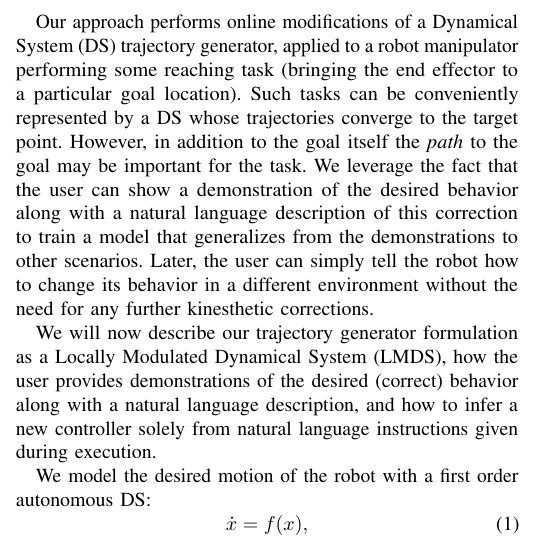
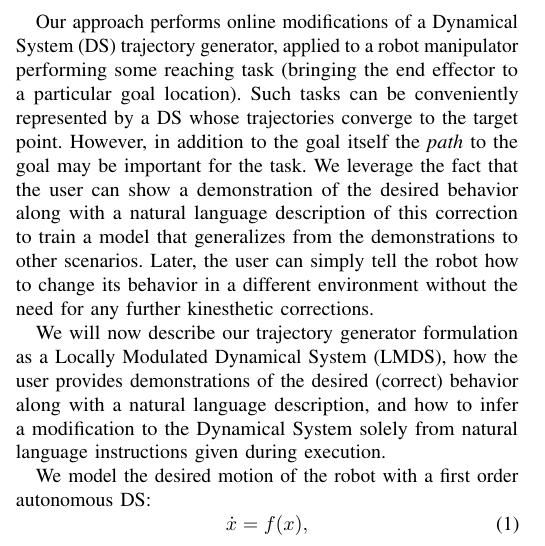
Before and after one commit to epfl-lasa/nl-dynamics, a LaTeX paper (docs/rss15-workshop/rss15-nl.controllers.tex, which reads docs/rss15-workshop/rss-approach.tex): part of one column of page 1 of 3, cut so that both start at the same text. Compiled offline with pdfLaTeX.

Commit message:
controller->MDS

```diff
--- a/docs/rss15-workshop/rss-approach.tex
+++ b/docs/rss15-workshop/rss-approach.tex
@@ -9,7 +9,7 @@ However, in addition to the goal itself the \emph{path} to the goal may be impor
 We leverage the fact that the user can show a demonstration of the desired behavior along with a natural language description of this correction to train a model that generalizes from the demonstrations to other scenarios.
 Later, the user can simply tell the robot how to change its behavior in a different environment without the need for any further kinesthetic corrections.
 
-We will now describe our trajectory generator formulation as a Locally Modulated Dynamical System (LMDS), how the user provides demonstrations of the desired (correct) behavior along with a natural language description, and how to infer a new controller solely from natural language instructions given during execution.
+We will now describe our trajectory generator formulation as a Locally Modulated Dynamical System (LMDS), how the user provides demonstrations of the desired (correct) behavior along with a natural language description, and how to infer a modification to the Dynamical System solely from natural language instructions given during execution.
 
 %%\subsection{Locally Modulated Dynamical Systems}
 
```
